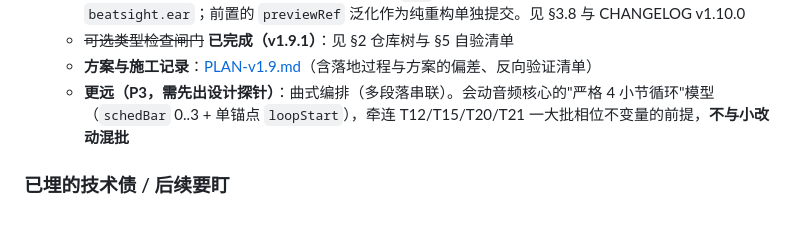
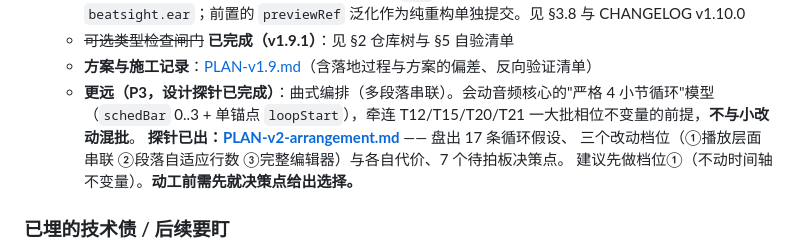
Before and after one commit to chj0124/beatsight, a Markdown page: docs/DEVELOPMENT.md, the part around the change. Drawn GitHub-style; blank space fills up the shorter version.

```diff
--- a/docs/DEVELOPMENT.md
+++ b/docs/DEVELOPMENT.md
@@ -425,8 +425,11 @@ tests/screenshot.sh 800 1800     # 窄屏
      冷键 `beatsight.ear`；前置的 `previewRef` 泛化作为纯重构单独提交。见 §3.8 与 CHANGELOG v1.10.0
    - ~~可选类型检查闸门~~ **已完成（v1.9.1）**：见 §2 仓库树与 §5 自验清单
    - **方案与施工记录**：[PLAN-v1.9.md](PLAN-v1.9.md)（含落地过程与方案的偏差、反向验证清单）
-   - **更远（P3，需先出设计探针）**：曲式编排（多段落串联）。会动音频核心的"严格 4 小节循环"模型
-     （`schedBar` 0..3 + 单锚点 `loopStart`），牵连 T12/T15/T20/T21 一大批相位不变量的前提，**不与小改动混批**
+   - **更远（P3，设计探针已完成）**：曲式编排（多段落串联）。会动音频核心的"严格 4 小节循环"模型
+     （`schedBar` 0..3 + 单锚点 `loopStart`），牵连 T12/T15/T20/T21 一大批相位不变量的前提，**不与小改动混批**。
+     **探针已出：[PLAN-v2-arrangement.md](PLAN-v2-arrangement.md)** —— 盘出 17 条循环假设、
+     三个改动档位（①播放层面串联 ②段落自适应行数 ③完整编辑器）与各自代价、7 个待拍板决策点。
+     建议先做档位①（不动时间轴不变量）。**动工前需先就决策点给出选择。**
 
 ### 已埋的技术债 / 后续要盯
 - ~~快捷档值 `CONFIG.speedPresets` 目前只服务 BPM；若日后音量、拍号也要常用值，考虑抽成通用 preset row 组件，别复制三份~~ **已完成（v1.6.4）**：共享区（`setPressed` 旁）抽出 `buildPillRow(host, items, opt)`，BPM 快捷档与奇数拍重拍分组两处改为复用；`CONFIG.speedPresets` 仍是唯一数据源，日后音量/拍号要常用档位直接复用组件，不必再复制
```
Also changed, not shown: README.md (+1 -0 lines), docs/PLAN-v2-arrangement.md (added, +321 -0 lines).
